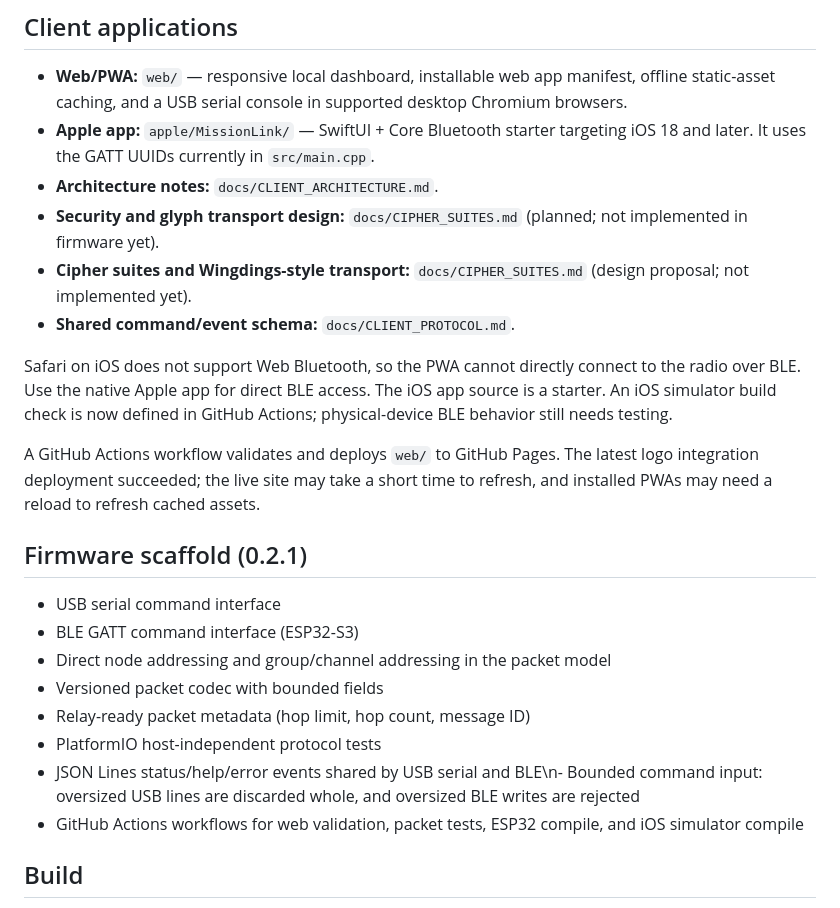
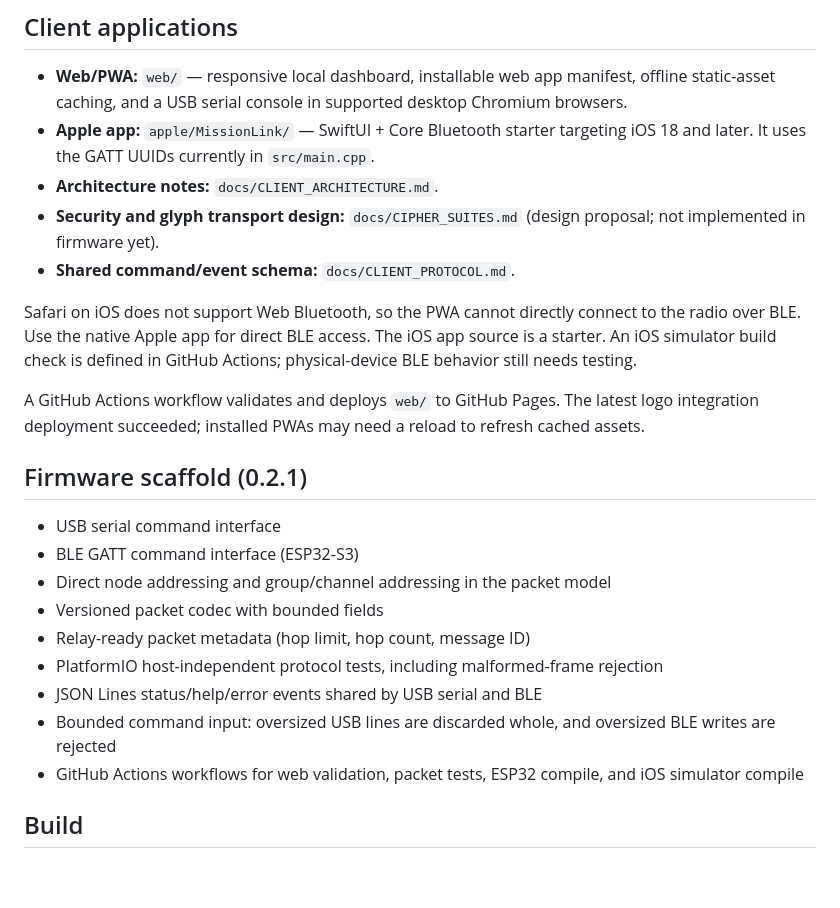
Before and after one commit to Innygr/Mission-Link, a Markdown page: README.md, the part around the change. Rendered like a GitHub page; blank space fills up the shorter version.

Commit message:
docs: clean up firmware status and protocol documentation

```diff
--- a/README.md
+++ b/README.md
@@ -11,13 +11,12 @@ This is an actively developing scaffold, **not yet a validated radio firmware bu
 - **Web/PWA:** `web/` — responsive local dashboard, installable web app manifest, offline static-asset caching, and a USB serial console in supported desktop Chromium browsers.
 - **Apple app:** `apple/MissionLink/` — SwiftUI + Core Bluetooth starter targeting iOS 18 and later. It uses the GATT UUIDs currently in `src/main.cpp`.
 - **Architecture notes:** `docs/CLIENT_ARCHITECTURE.md`.
-- **Security and glyph transport design:** `docs/CIPHER_SUITES.md` (planned; not implemented in firmware yet).
-- **Cipher suites and Wingdings-style transport:** `docs/CIPHER_SUITES.md` (design proposal; not implemented yet).
+- **Security and glyph transport design:** `docs/CIPHER_SUITES.md` (design proposal; not implemented in firmware yet).
 - **Shared command/event schema:** `docs/CLIENT_PROTOCOL.md`.
 
-Safari on iOS does not support Web Bluetooth, so the PWA cannot directly connect to the radio over BLE. Use the native Apple app for direct BLE access. The iOS app source is a starter. An iOS simulator build check is now defined in GitHub Actions; physical-device BLE behavior still needs testing.
+Safari on iOS does not support Web Bluetooth, so the PWA cannot directly connect to the radio over BLE. Use the native Apple app for direct BLE access. The iOS app source is a starter. An iOS simulator build check is defined in GitHub Actions; physical-device BLE behavior still needs testing.
 
-A GitHub Actions workflow validates and deploys `web/` to GitHub Pages. The latest logo integration deployment succeeded; the live site may take a short time to refresh, and installed PWAs may need a reload to refresh cached assets.
+A GitHub Actions workflow validates and deploys `web/` to GitHub Pages. The latest logo integration deployment succeeded; installed PWAs may need a reload to refresh cached assets.
 
 ## Firmware scaffold (0.2.1)
 
@@ -26,8 +25,9 @@ A GitHub Actions workflow validates and deploys `web/` to GitHub Pages. The late
 - Direct node addressing and group/channel addressing in the packet model
 - Versioned packet codec with bounded fields
 - Relay-ready packet metadata (hop limit, hop count, message ID)
-- PlatformIO host-independent protocol tests
-- JSON Lines status/help/error events shared by USB serial and BLE\n- Bounded command input: oversized USB lines are discarded whole, and oversized BLE writes are rejected
+- PlatformIO host-independent protocol tests, including malformed-frame rejection
+- JSON Lines status/help/error events shared by USB serial and BLE
+- Bounded command input: oversized USB lines are discarded whole, and oversized BLE writes are rejected
 - GitHub Actions workflows for web validation, packet tests, ESP32 compile, and iOS simulator compile
 
 ## Build
```
